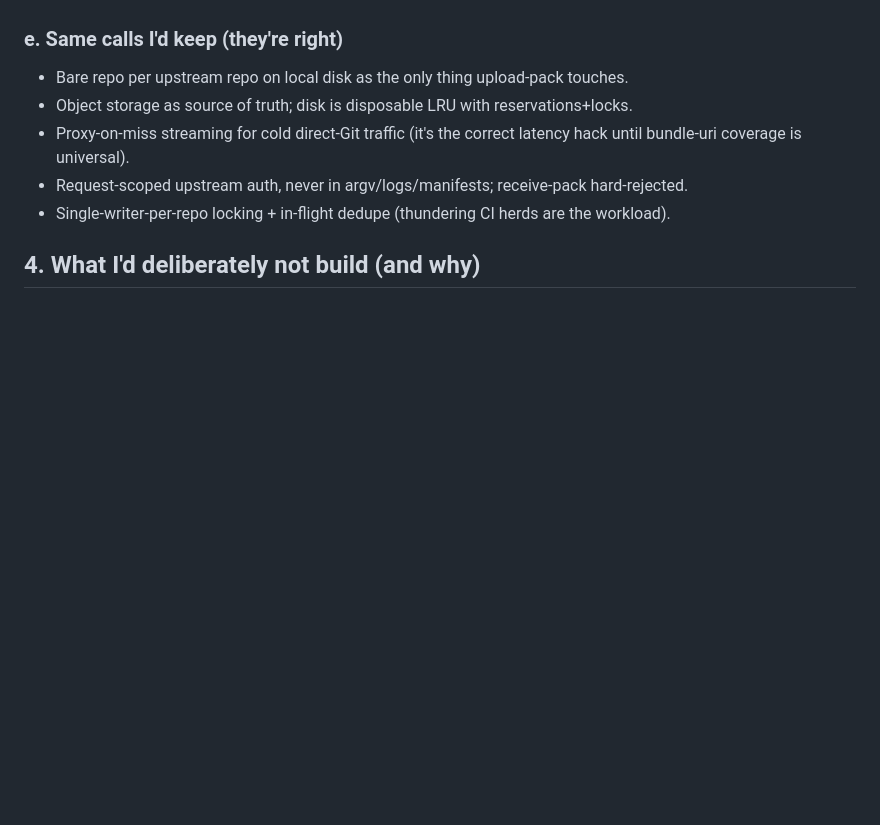
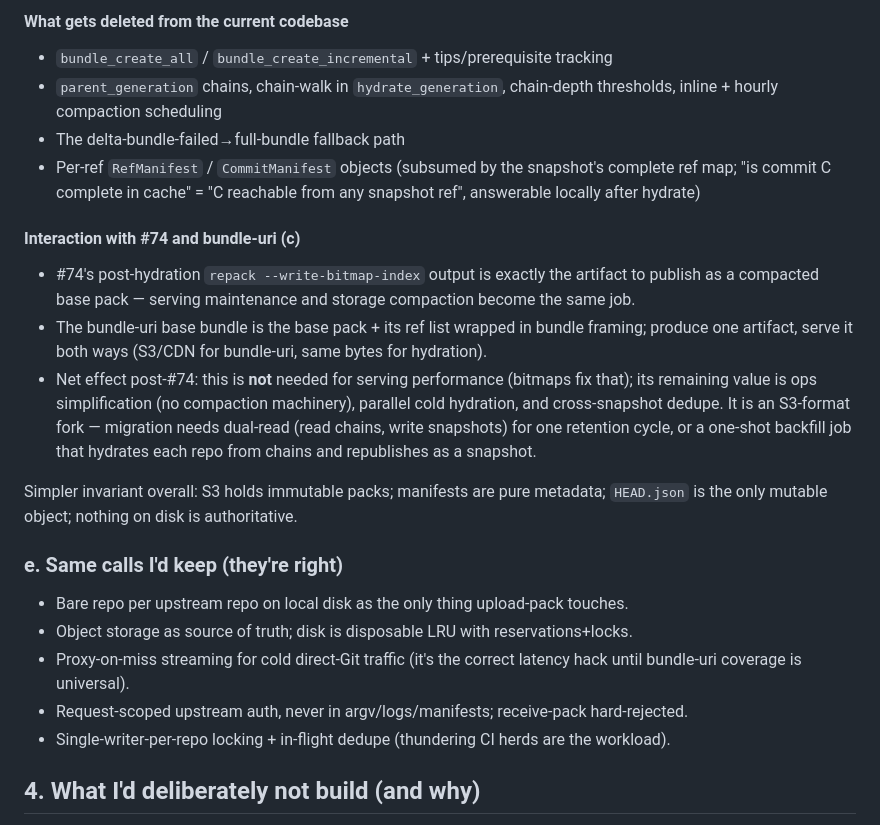
Before and after one commit to 0lut/gitmirrorcache, a Markdown page: docs/clean-slate-design.md, the part around one of its changes. Drawn GitHub-style; blank space fills up the shorter version.

```diff
--- a/docs/clean-slate-design.md
+++ b/docs/clean-slate-design.md
@@ -77,3 +147,30 @@ S3 holds packs; manifests are pure metadata; nothing on disk is authoritative.
+#### What gets deleted from the current codebase
+
+- `bundle_create_all` / `bundle_create_incremental` + tips/prerequisite tracking
+- `parent_generation` chains, chain-walk in `hydrate_generation`, chain-depth
+  thresholds, inline + hourly compaction scheduling
+- The delta-bundle-failed→full-bundle fallback path
+- Per-ref `RefManifest` / `CommitManifest` objects (subsumed by the snapshot's
+  complete ref map; "is commit C complete in cache" = "C reachable from any
+  snapshot ref", answerable locally after hydrate)
+
+#### Interaction with #74 and bundle-uri (c)
+
+- #74's post-hydration `repack --write-bitmap-index` output is exactly the artifact
+  to publish as a compacted base pack — serving maintenance and storage compaction
+  become the same job.
+- The bundle-uri base bundle is the base pack + its ref list wrapped in bundle
+  framing; produce one artifact, serve it both ways (S3/CDN for bundle-uri,
+  same bytes for hydration).
+- Net effect post-#74: this is **not** needed for serving performance (bitmaps fix
+  that); its remaining value is ops simplification (no compaction machinery),
+  parallel cold hydration, and cross-snapshot dedupe. It is an S3-format fork —
+  migration needs dual-read (read chains, write snapshots) for one retention cycle,
+  or a one-shot backfill job that hydrates each repo from chains and republishes as
+  a snapshot.
+
+Simpler invariant overall: S3 holds immutable packs; manifests are pure metadata;
+`HEAD.json` is the only mutable object; nothing on disk is authoritative.
 
 ### e. Same calls I'd keep (they're right)
 - Bare repo per upstream repo on local disk as the only thing upload-pack touches.
```
Also changed, not shown: other parts of docs/clean-slate-design.md (+76 -6 lines).
